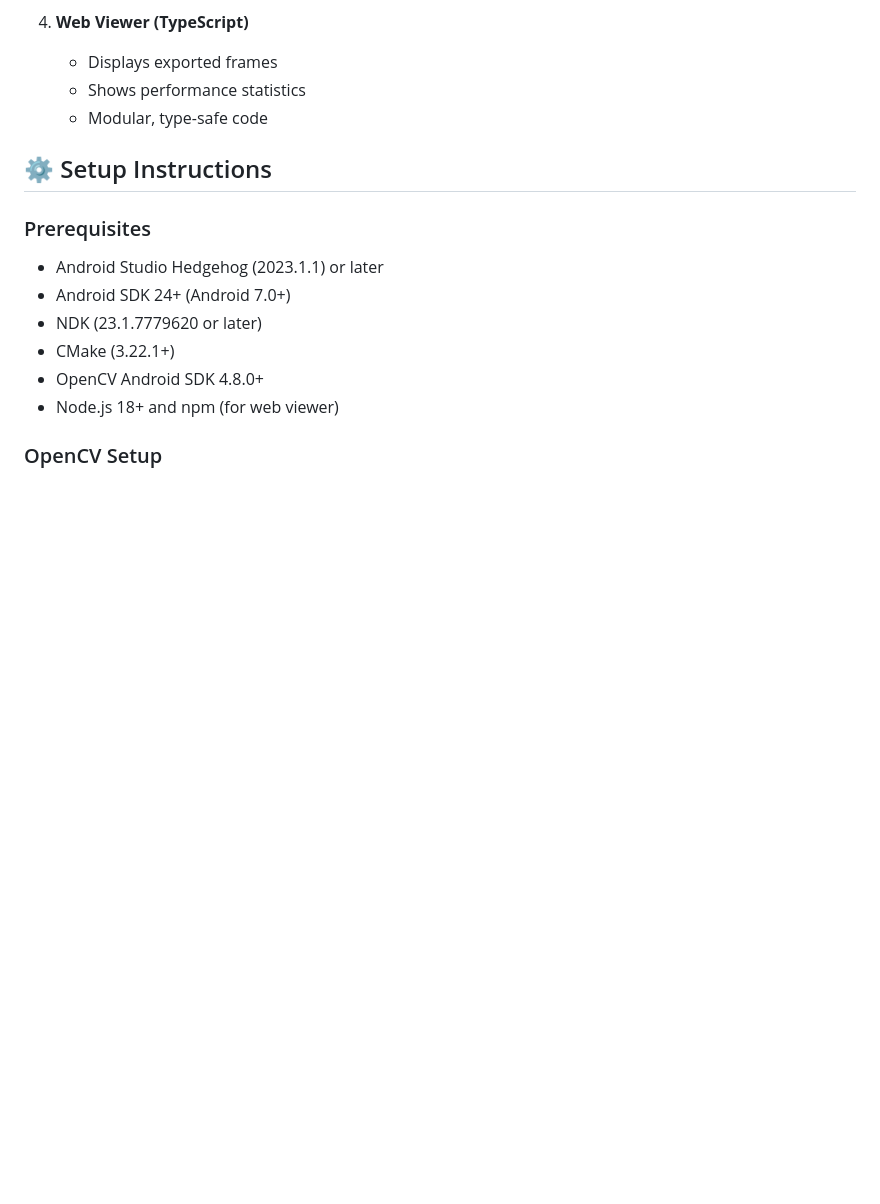
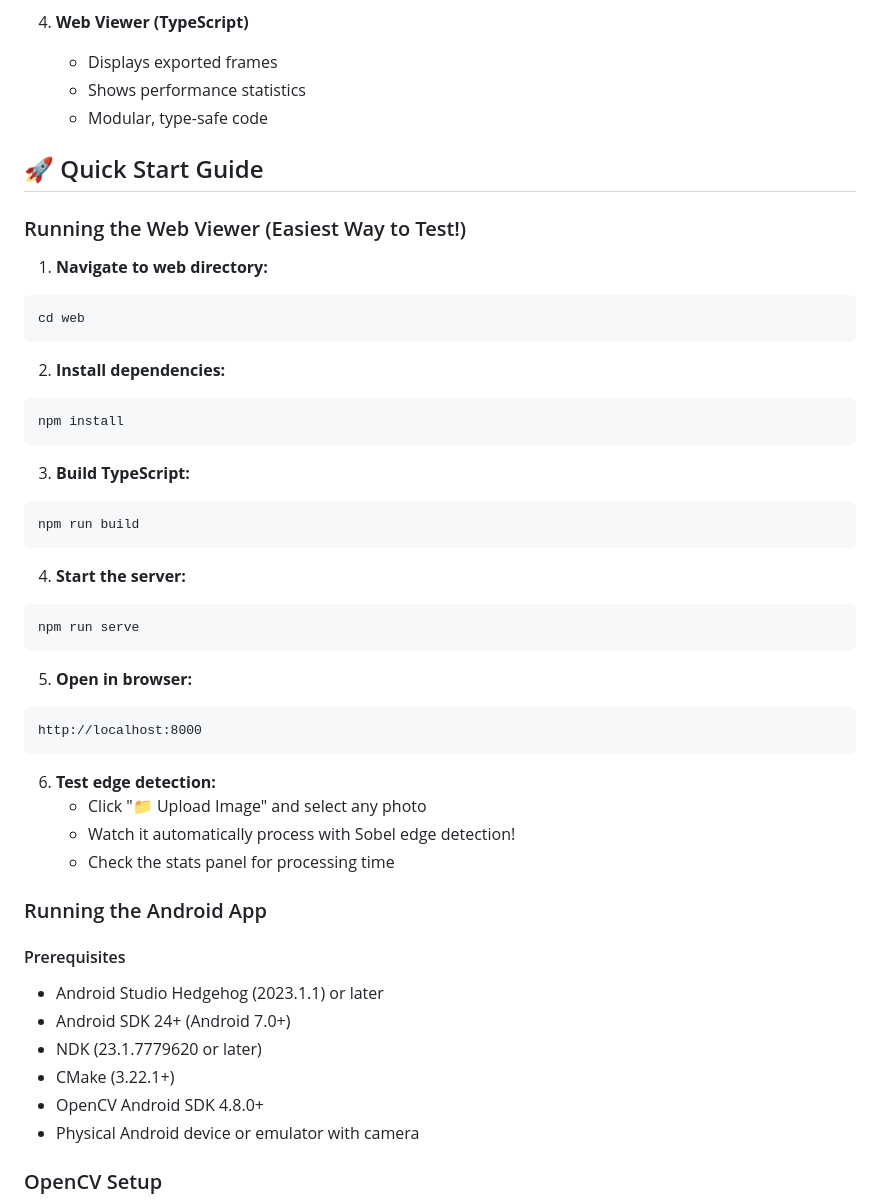
Before and after one commit to syedwam7q/edge-detection-android, a Markdown page: README.md, the part around one of its changes. Rendered like a GitHub page; blank space fills up the shorter version.

````diff
--- a/README.md
+++ b/README.md
@@ -99,16 +100,50 @@ Hardware Rendering (OpenGL ES 2.0)
    - Shows performance statistics
    - Modular, type-safe code
 
-## ⚙️ Setup Instructions
+## 🚀 Quick Start Guide
 
-### Prerequisites
+### Running the Web Viewer (Easiest Way to Test!)
+
+1. **Navigate to web directory:**
+```bash
+cd web
+```
+
+2. **Install dependencies:**
+```bash
+npm install
+```
+
+3. **Build TypeScript:**
+```bash
+npm run build
+```
+
+4. **Start the server:**
+```bash
+npm run serve
+```
+
+5. **Open in browser:**
+```
+http://localhost:8000
+```
+
+6. **Test edge detection:**
+   - Click "📁 Upload Image" and select any photo
+   - Watch it automatically process with Sobel edge detection!
+   - Check the stats panel for processing time
+
+### Running the Android App
+
+#### Prerequisites
 
 - Android Studio Hedgehog (2023.1.1) or later
 - Android SDK 24+ (Android 7.0+)
 - NDK (23.1.7779620 or later)
 - CMake (3.22.1+)
 - OpenCV Android SDK 4.8.0+
-- Node.js 18+ and npm (for web viewer)
+- Physical Android device or emulator with camera
 
 ### OpenCV Setup
 
````
Also changed, not shown: other parts of README.md (+23 -36 lines), ARCHITECTURE.md (+59 -4 lines).
